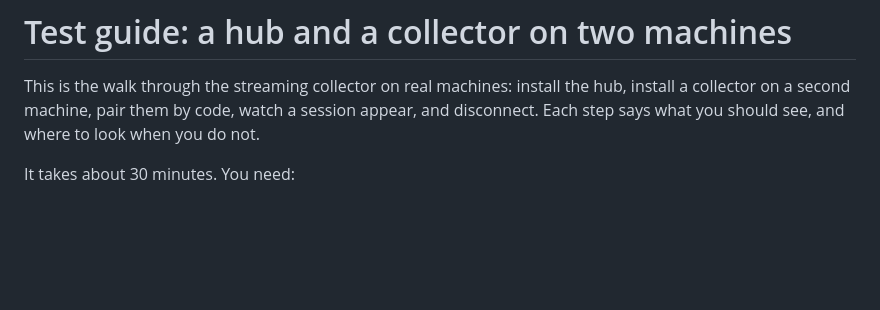
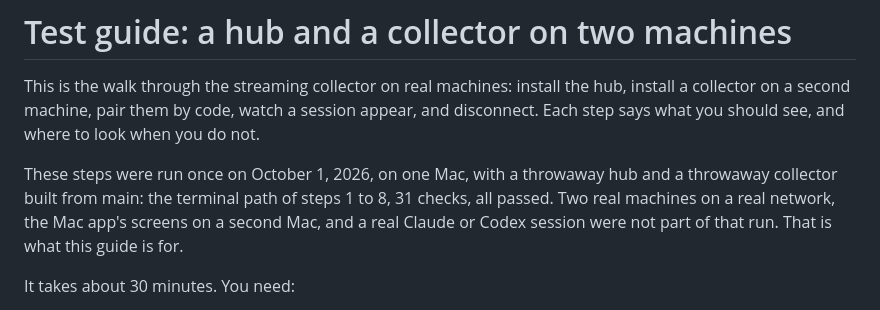
Before and after one commit to kyroco/vitalaize, a Markdown page: docs/test-guide.md, the part around the change. Drawn GitHub-style; blank space fills up the shorter version.

```diff
--- a/docs/test-guide.md
+++ b/docs/test-guide.md
@@ -4,6 +4,12 @@ This is the walk through the streaming collector on real machines: install the
 hub, install a collector on a second machine, pair them by code, watch a session
 appear, and disconnect. Each step says what you should see, and where to look
 when you do not.
+
+These steps were run once on October 1, 2026, on one Mac, with a throwaway hub
+and a throwaway collector built from main: the terminal path of steps 1 to 8,
+31 checks, all passed. Two real machines on a real network, the Mac app's
+screens on a second Mac, and a real Claude or Codex session were not part of
+that run. That is what this guide is for.
 
 It takes about 30 minutes. You need:
 
```
Also changed, not shown: README.md (+23 -9 lines), docs/images/dark.jpg, docs/images/live.jpg.
